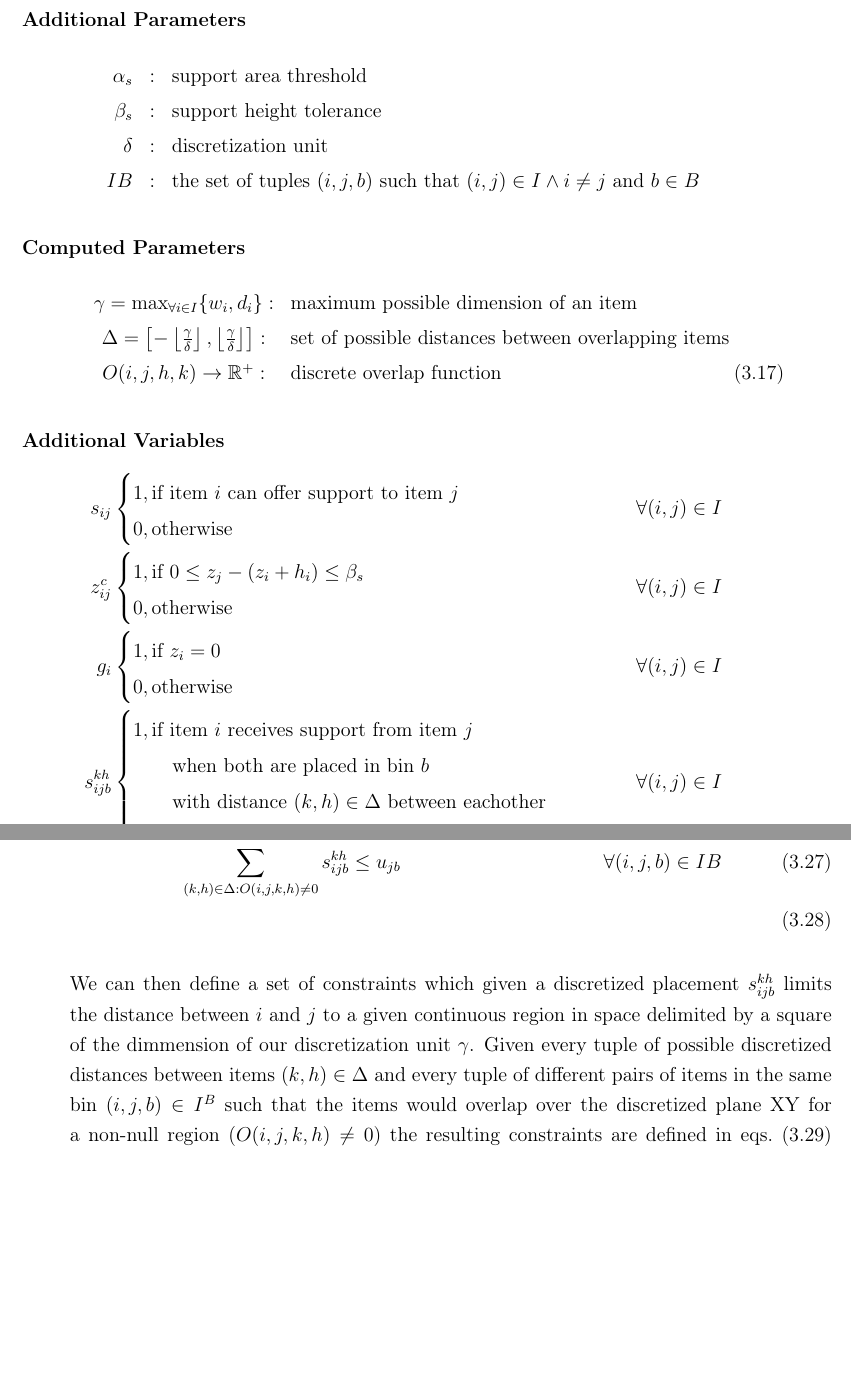
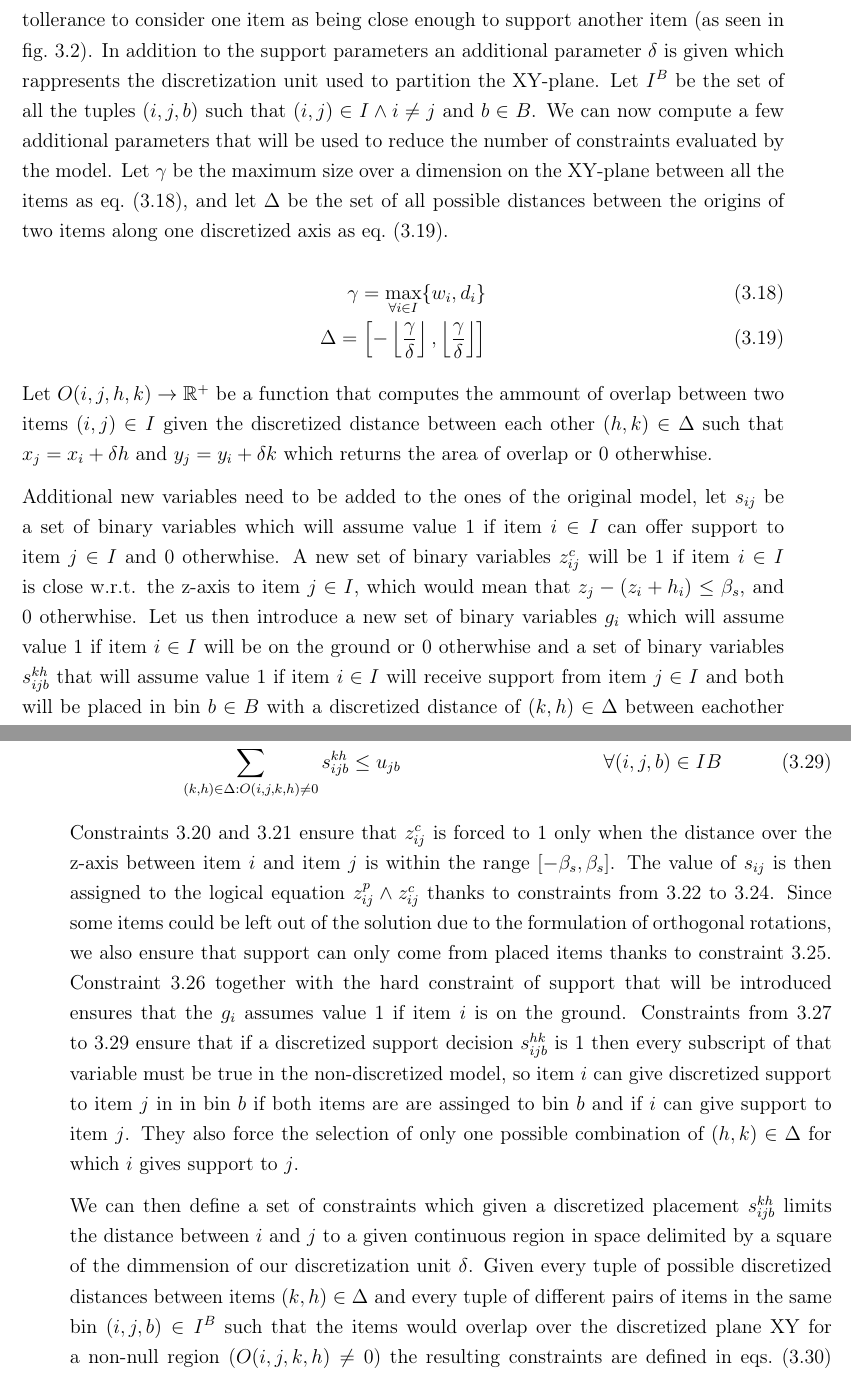
Before and after one commit to artumino/BinPackingThesis, a LaTeX thesis (paper/main.tex, which reads paper/problem.tex): two parts of pages 18 and 19 of 50, joined at a grey line, cut at the place of the change, the shorter picture padded with empty space. Compiled offline with pdfLaTeX.

Commit message:
First pass completed on model chapter

```diff
--- a/paper/problem.tex
+++ b/paper/problem.tex
@@ -110,43 +116,19 @@ We now extend the model to address the constraint of static support.
 In the literature there are some mathematical formulations that tackle the concept of area support, and in some cases vertex support. In \citeauthor{elhedhli2019three} a SOCP formulation of the support constraint was used but was limited to the problem of spacing between layers with one of the layers being fixed in position, in our case a similar formulation would lead to a non-linear support constraint.
 By introducing a discretization over the XY-plane a linear version of the constraint can be formulated similar to the one proposed in \citeauthor{kurpel2020exact} without the need to discretize the z-axis as well.
 
-\paragraph*{Additional Parameters}
-\begin{eqnarray*}
-    \alpha_s  &:& \text{support area threshold} \\
-    \beta_s  &:& \text{support height tolerance} \\
-    \delta      &:& \text{discretization unit} \\
-    IB &:& \text{the set of tuples $(i, j, b)$ such that $(i,j) \in I \land i \neq j$ and $b \in B$}
-\end{eqnarray*}
+Let us introduce some additional parameters to the model, let $0 \le \alpha_s \le 1$ be the ammount of area that an item needs to have supported by other items and let $\beta_s$ be the height tollerance to consider one item as being close enough to support another item (as seen in \cref{fig:support}).
+In addition to the support parameters an additional parameter $\delta$ is given which rappresents the discretization unit used to partition the XY-plane. Let $I^B$ be the set of all the tuples $(i, j, b)$ such that $(i,j) \in I \land i \neq j$ and $b \in B$.
+We can now compute a few additional parameters that will be used to reduce the number of constraints evaluated by the model. Let $\gamma$ be the maximum size over a dimension on the XY-plane between all the items as \cref{eq:gamma_max_dim}, and let $\Delta$ be the set of all possible distances between the origins of two items along one discretized axis as \cref{eq:Delta_possible_diffs}.
+\begin{align}
+    \gamma = \max_{\forall i \in I}\{ w_i, d_i \} \label{eq:gamma_max_dim} \\
+    \Delta =  \left[ - \left\lfloor \frac{ \gamma }{\delta} \right\rfloor, \left\lfloor \frac{ \gamma }{\delta} \right\rfloor \right] \label{eq:Delta_possible_diffs}
+\end{align}
+Let $O(i, j, h, k) \rightarrow \mathbb{R}^+$ be a function that computes the ammount of overlap between two items $(i,j) \in I$ given the discretized distance between each other $(h, k) \in \Delta$ such that $x_j = x_i + \delta h$ and $y_j = y_i + \delta k$ which returns the area of overlap or 0 otherwhise.
 
+Additional new variables need to be added to the ones of the original model, let $s_{ij}$ be a set of binary variables which will assume value 1 if item $i \in I$ can offer support to item $j \in I$ and 0 otherwhise. A new set of binary variables $z^c_{ij}$ will be 1 if item $i \in I$ is close w.r.t. the z-axis to item $j \in I$, which would mean that $z_j - (z_i + h_i) \le \beta_s$, and 0 otherwhise.
+Let us then introduce a new set of binary variables $g_i$ which will assume value 1 if item $i \in I$ will be on the ground or 0 otherwhise and a set of binary variables $s^{kh}_{i j b}$ that will assume value 1 if item $i \in I$ will receive support from item $j \in I$ and both will be placed in bin $b \in B$ with a discretized distance of $(k, h) \in \Delta$ between eachother and 0 otherwise.
 
-\paragraph*{Computed Parameters}
-\begin{eqnarray}
-    & \gamma = \max_{\forall i \in I}\{ w_i, d_i \}  :& \text{maximum possible dimension of an item} \notag \\
-    & \Delta =  \left[ - \left\lfloor \frac{ \gamma }{\delta} \right\rfloor, \left\lfloor \frac{ \gamma }{\delta} \right\rfloor \right]  :& \text{set of possible distances between overlapping items} \notag \\
-    & O(i, j, h, k) \rightarrow \mathbb{R}^+ :& \text{discrete overlap function} \label{eq:overlap_function}
-\end{eqnarray}
-
-\paragraph*{Additional Variables}
-\begin{align*}
-        s_{ij} & \begin{cases}
-                        1, \text{if item $i$ can offer support to item $j$} \\
-                        0, \text{otherwise}
-                    \end{cases} & \forall (i,j) \in I \\
-        z^c_{ij} & \begin{cases}
-                        1, \text{if $ 0 \le z_j - (z_i + h_i) \le \beta_s$ } \\
-                        0, \text{otherwise}
-                    \end{cases} & \forall (i,j) \in I \\
-        g_i & \begin{cases}
-                        1, \text{if $z_i = 0$ } \\
-                        0, \text{otherwise}
-                    \end{cases} & \forall (i,j) \in I \\
-        s^{kh}_{i j b} & \begin{cases}
-                    1, \text{if item $i$ receives support from item $j$} \\ \qquad \text{when both are placed in bin $b$} \\ \qquad \text{with distance $(k, h) \in \Delta$ between eachother } \\
-                    0, \text{otherwise}
-                \end{cases} & \forall (i,j) \in I
-\end{align*}
-
-\paragraph*{Additional Constraints}
+Given all the additional parameters and variables introduced, a new formulation of the model can be given with the same objective function \ref{eq:objective} and the constraints in \cref{par:standard_const} with the addition of the following constraints:
 \label{par:support_const}
 \begin{align}
     & z_j - (z_i + h_i) \le \beta_s + H (1 - z^c_{ij}) & \forall (i, j) \in I : i \neq j \label{cons:z_close_1} \\
@@ -162,6 +144,11 @@ By introducing a discretization over the XY-plane a linear version of the constr
 \end{align}
+Constraints \ref{cons:z_close_1} and \ref{cons:z_close_2} ensure that $z^c_{ij}$ is forced to 1 only when the distance over the z-axis between item $i$ and item $j$ is within the range $[-\beta_s, \beta_s]$.
+The value of $s_{ij}$ is then assigned to the logical equation $z^p_{ij} \land z^c_{ij}$ thanks to constraints from \ref{cons:supporting_1} to \ref{cons:supporting}.
+Since some items could be left out of the solution due to the formulation of orthogonal rotations, we also ensure that support can only come from placed items thanks to constraint \ref{cons:support_comes_from_placed}.
+Constraint \ref{cons:grounded} together with the hard constraint of support that will be introduced ensures that the $g_i$ assumes value 1 if item $i$ is on the ground.
+Constraints from \ref{cons:discretized_support_same} to \ref{cons:discretized_support_right_bin_j} ensure that if a discretized support decision $s_{ijb}^{hk}$ is 1 then every subscript of that variable must be true in the non-discretized model, so item $i$ can give discretized support to item $j$ in in bin $b$ if both items are are assinged to bin $b$ and if $i$ can give support to item $j$. They also force the selection of only one possible combination of $(h,k) \in \Delta$ for which $i$ gives support to $j$.
 
-We can then define a set of constraints which given a discretized placement $s^{k h}_{i j b}$ limits the distance between $i$ and $j$ to a given continuous region in space delimited by a square of the dimmension of our discretization unit $\gamma$.
+We can then define a set of constraints which given a discretized placement $s^{k h}_{i j b}$ limits the distance between $i$ and $j$ to a given continuous region in space delimited by a square of the dimmension of our discretization unit $\delta$.
 Given every tuple of possible discretized distances between items $ (k, h) \in \Delta$ and every tuple of different pairs of items in the same bin $(i, j, b) \in I^B$ such that the items would overlap over the discretized plane XY for a non-null region ($O(i, j, k, h) \neq 0$) the resulting constraints are defined in \cref{cons:discretized_support_limit_x_1,cons:discretized_support_limit_x_2,cons:discretized_support_limit_y_1,cons:discretized_support_limit_y_2}.
 \begin{align}
     & x_j - x_i \ge \gamma k - 2W( 1 - s^{k h}_{i j b}) &  \label{cons:discretized_support_limit_x_1} \\
```
Also changed, not shown: paper/Images/support.tex (+1 -1 lines), paper/main.pdf, paper/problem.tex (26 more changed lines).
